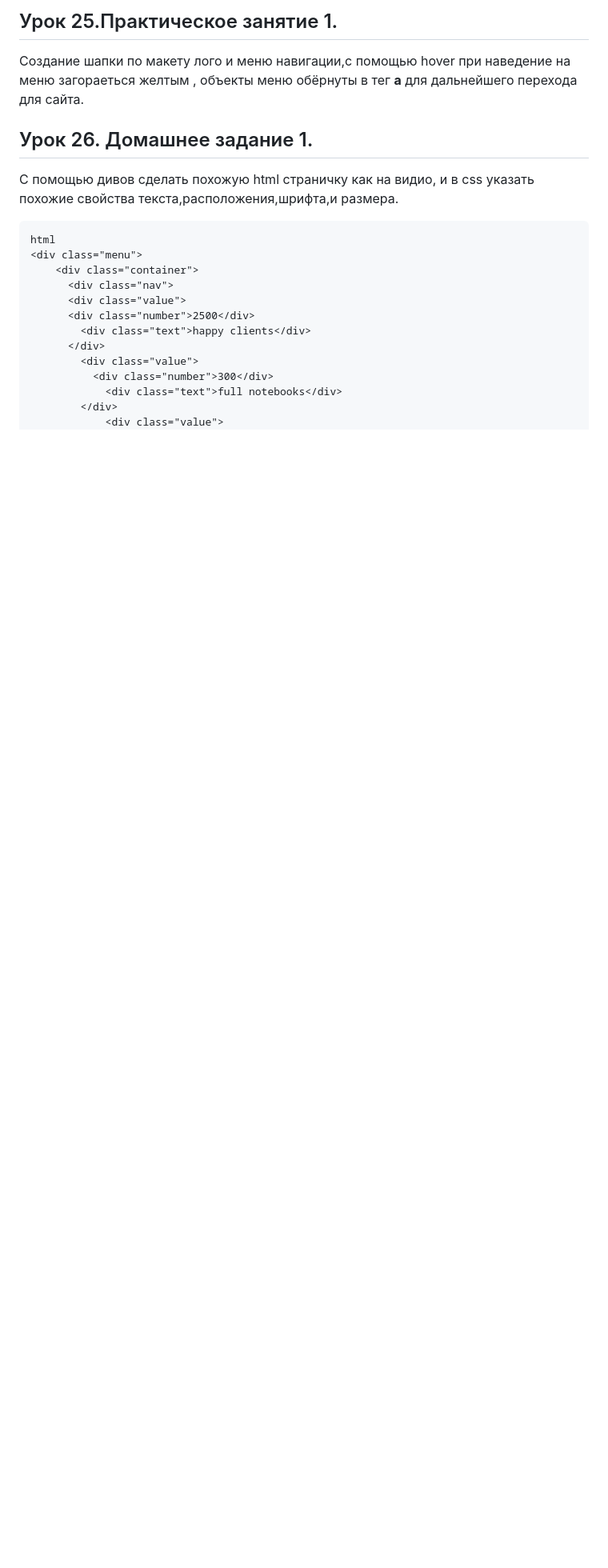
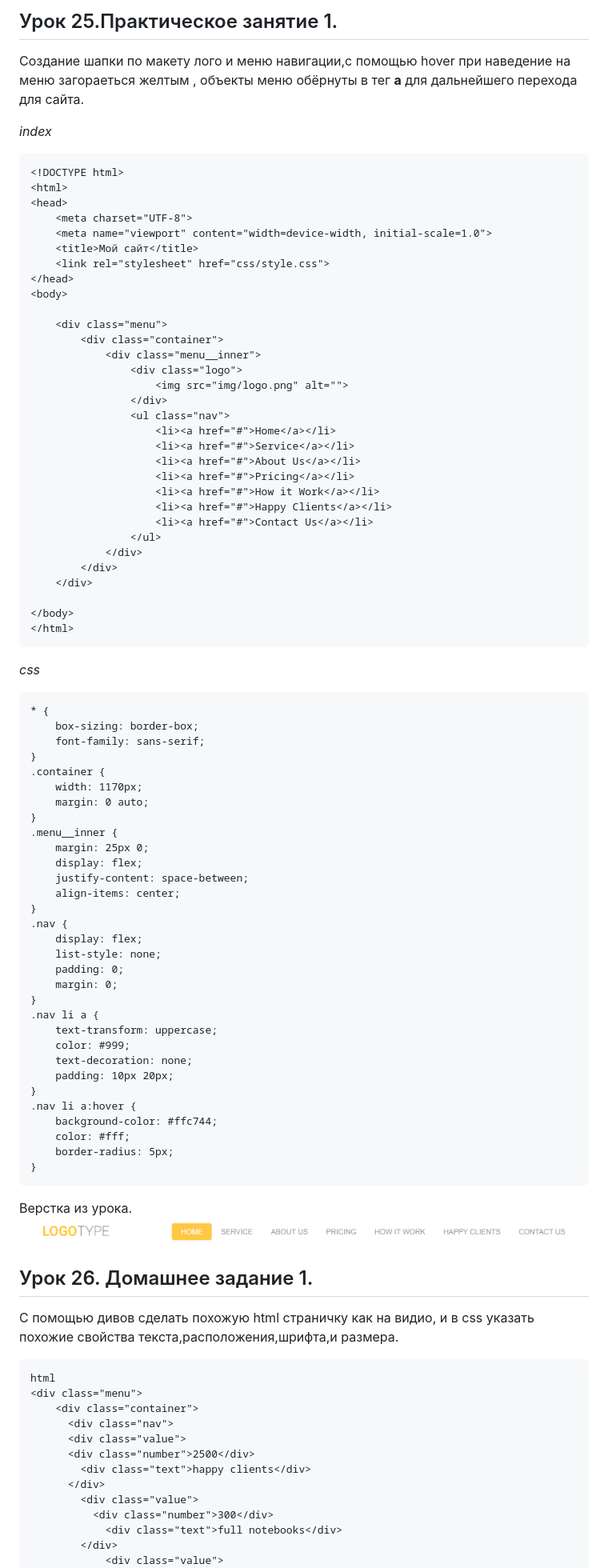
Before and after one commit to Andersone1347/frontend, a Markdown page: html/css/README.md, the part around the change. Shown: that part at 80% size. Rendered like a GitHub page; pictures changed too: html/img/25урок.png (added); blank space fills up the shorter version.

````diff
--- a/html/css/README.md
+++ b/html/css/README.md
@@ -658,6 +658,76 @@ style.css
 
 Создание шапки по макету лого и меню навигации,с помощью hover при наведение на меню загораеться желтым , объекты меню обёрнуты в тег **а** для дальнейшего перехода для сайта.
 
+_index_
+```
+<!DOCTYPE html>
+<html>
+<head>
+    <meta charset="UTF-8">
+    <meta name="viewport" content="width=device-width, initial-scale=1.0">
+    <title>Мой сайт</title>
+    <link rel="stylesheet" href="css/style.css">
+</head>
+<body>
+
+    <div class="menu">
+        <div class="container">
+            <div class="menu__inner">
+                <div class="logo">
+                    <img src="img/logo.png" alt="">
+                </div>
+                <ul class="nav">
+                    <li><a href="#">Home</a></li>
+                    <li><a href="#">Service</a></li>
+                    <li><a href="#">About Us</a></li>
+                    <li><a href="#">Pricing</a></li>
+                    <li><a href="#">How it Work</a></li>
+                    <li><a href="#">Happy Clients</a></li>
+                    <li><a href="#">Contact Us</a></li>
+                </ul>
+            </div>
+        </div>
+    </div>
+
+</body>
+</html>
+```
+_css_
+```
+* {
+    box-sizing: border-box;
+    font-family: sans-serif;
+}
+.container {
+    width: 1170px;
+    margin: 0 auto;
+}
+.menu__inner {
+    margin: 25px 0;
+    display: flex;
+    justify-content: space-between;
+    align-items: center;
+}
+.nav {
+    display: flex;
+    list-style: none;
+    padding: 0;
+    margin: 0;
+}
+.nav li a {
+    text-transform: uppercase;
+    color: #999;
+    text-decoration: none;
+    padding: 10px 20px;
+}
+.nav li a:hover {
+    background-color: #ffc744;
+    color: #fff;
+    border-radius: 5px;
+}
+```
+Верстка из урока.
+![alt](../img/25%D1%83%D1%80%D0%BE%D0%BA.png)
 ## Урок 26. Домашнее задание 1.
 
 С помощью дивов сделать похожую html страничку как на видио, и в css указать похожие свойства текста,расположения,шрифта,и размера.
````
